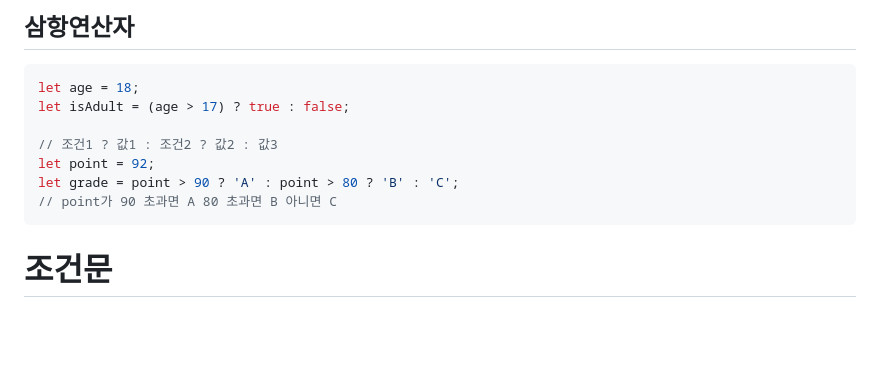
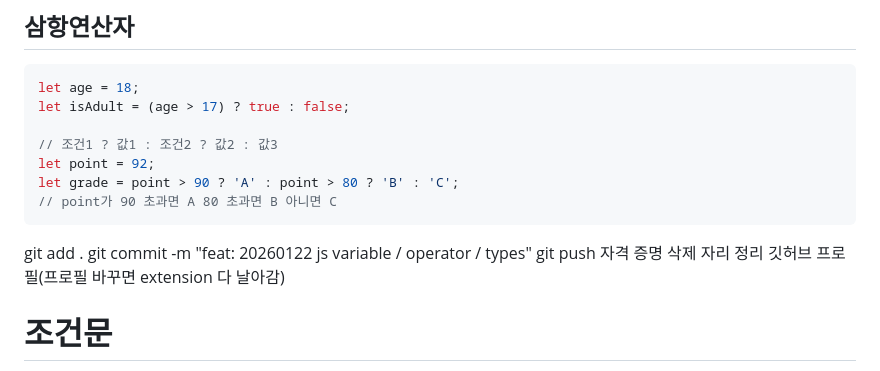
Before and after one commit to maybeags/korit_12_javascript, a Markdown page: learnig_logs/20260122.md, the part around the change. GitHub-like rendering; blank space fills up the shorter version.

Commit message:
feat: 20260122 js variable / operator / types

````diff
--- a/learnig_logs/20260122.md
+++ b/learnig_logs/20260122.md
@@ -263,5 +263,12 @@ let grade = point > 90 ? 'A' : point > 80 ? 'B' : 'C';
 // point가 90 초과면 A 80 초과면 B 아니면 C
 ```
 
+
+git add .
+git commit -m "feat: 20260122 js variable / operator / types"
+git push
+자격 증명 삭제
+자리 정리
+깃허브 프로필(프로필 바꾸면 extension 다 날아감)
 # 조건문
 ch02_condition / 01_if_else.html
````
